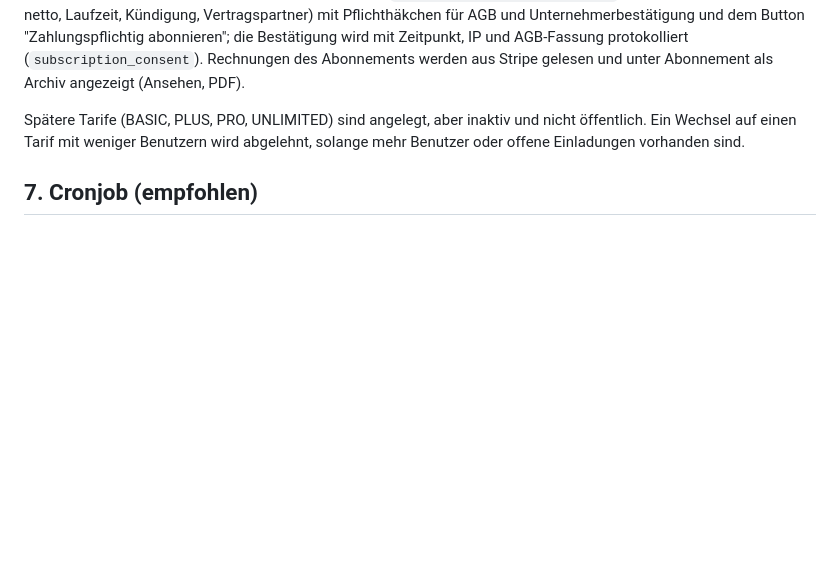
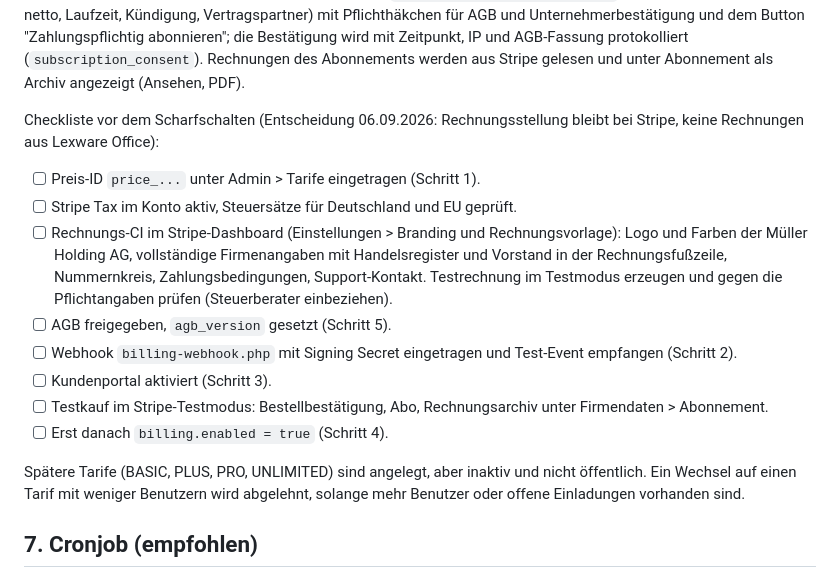
Before and after one commit to v3ni94/LexofficXSTRIPE, a Markdown page: php-ionos/ANLEITUNG-IONOS.md, the part around the change. GitHub-like rendering; blank space fills up the shorter version.

Commit message:
Anleitung: Checkliste zum Scharfschalten des Abos (Rechnungen bleiben bei Stripe, Rechnungs-CI)
Co-Authored-By: Claude Fable 5.1 <noreply@anthropic.com>
Claude-Session: https://claude.ai/code/session_01DbjamAyHzWD93xBsmvavAF

```diff
--- a/php-ionos/ANLEITUNG-IONOS.md
+++ b/php-ionos/ANLEITUNG-IONOS.md
@@ -153,6 +153,22 @@ Pflichthäkchen für AGB und Unternehmerbestätigung und dem Button
 "Zahlungspflichtig abonnieren"; die Bestätigung wird mit Zeitpunkt, IP und
 AGB-Fassung protokolliert (`subscription_consent`). Rechnungen des Abonnements
 werden aus Stripe gelesen und unter Abonnement als Archiv angezeigt (Ansehen, PDF).
+
+Checkliste vor dem Scharfschalten (Entscheidung 06.09.2026: Rechnungsstellung
+bleibt bei Stripe, keine Rechnungen aus Lexware Office):
+
+- [ ] Preis-ID `price_...` unter Admin > Tarife eingetragen (Schritt 1).
+- [ ] Stripe Tax im Konto aktiv, Steuersätze für Deutschland und EU geprüft.
+- [ ] Rechnungs-CI im Stripe-Dashboard (Einstellungen > Branding und Rechnungsvorlage):
+      Logo und Farben der Müller Holding AG, vollständige Firmenangaben mit
+      Handelsregister und Vorstand in der Rechnungsfußzeile, Nummernkreis,
+      Zahlungsbedingungen, Support-Kontakt. Testrechnung im Testmodus erzeugen und
+      gegen die Pflichtangaben prüfen (Steuerberater einbeziehen).
+- [ ] AGB freigegeben, `agb_version` gesetzt (Schritt 5).
+- [ ] Webhook `billing-webhook.php` mit Signing Secret eingetragen und Test-Event empfangen (Schritt 2).
+- [ ] Kundenportal aktiviert (Schritt 3).
+- [ ] Testkauf im Stripe-Testmodus: Bestellbestätigung, Abo, Rechnungsarchiv unter Firmendaten > Abonnement.
+- [ ] Erst danach `billing.enabled = true` (Schritt 4).
 
 Spätere Tarife (BASIC, PLUS, PRO, UNLIMITED) sind angelegt, aber inaktiv und
 nicht öffentlich. Ein Wechsel auf einen Tarif mit weniger Benutzern wird
```
